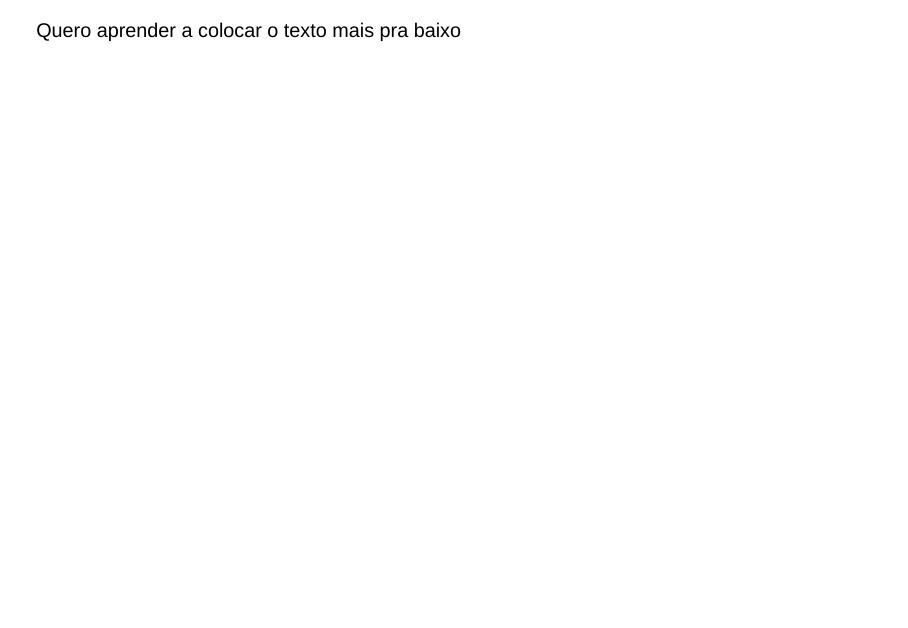
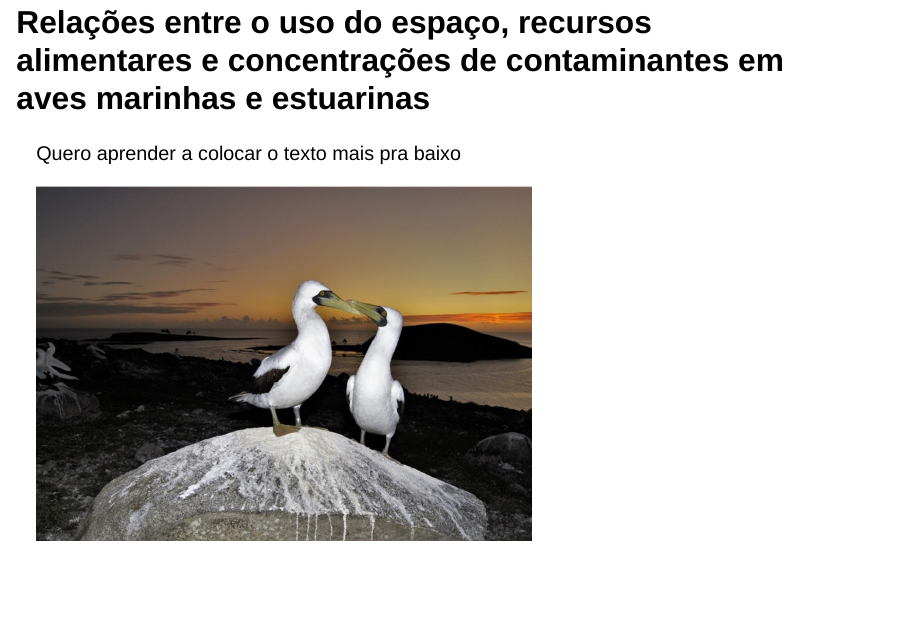
Before and after one commit to blinhares94/repr_furg, a Quarto document (apresentacao_projtese.qmd): page 1 of 7 before the commit and page 1 of 6 after it. Rendered offline with R 4.5, knitr and Pandoc in place of Quarto, with nearby package versions; drawn as Slidy slides in place of the format the file asks for.

Commit message:
staging all files

```diff
--- a/apresentacao_projtese.qmd
+++ b/apresentacao_projtese.qmd
@@ -6,9 +6,12 @@ format:
     transition: slide
     slide-number: true
 ---
+
+## Relações entre o uso do espaço, recursos alimentares e concentrações de contaminantes em aves marinhas e estuarinas
+
 ::: footer
 Quero aprender a colocar o texto mais pra baixo
 :::
 
-## Relações entre o uso do espaço, recursos alimentares e concentrações de contaminantes em aves marinhas e estuarinas
+![](Imagem1_presentacao.jpg){.absolute top=200 right=0 width="600" height="470"}
 
@@ -16,9 +19,15 @@ Quero aprender a colocar o texto mais pra baixo
 
 ::: {.column width="40%"}
 
+<br>
+
+<br>
+
+<br>
 
 Aluno: **Bruno A Linhares**  - [Lattes](http://lattes.cnpq.br/5600969476991900)
   Doutorando no Programa de Pós-Graduação em Oceanografia Biológica
+
 
 Orientador: Adalto Bianchini
 
```
Also changed, not shown: apresentacao_projtese.html, apresentacao_projtese.qmd (4 more changed lines).
